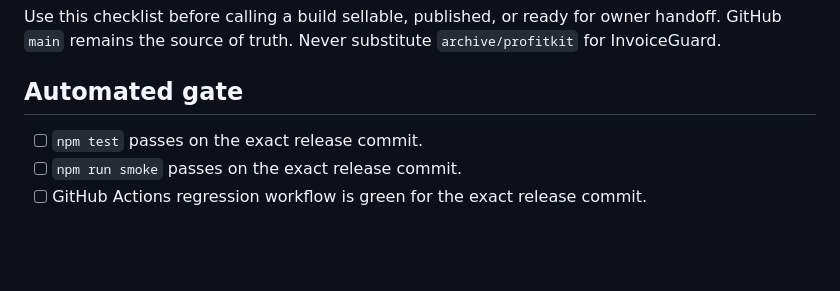
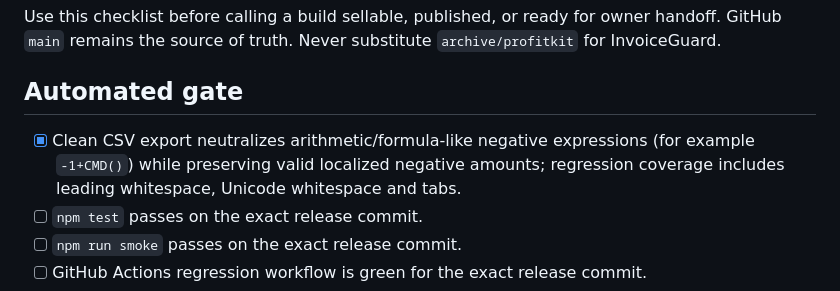
Before and after one commit to matrix12345695-afk/-, a Markdown page: RELEASE_CHECKLIST.md, the part around the change. GitHub-like rendering; blank space fills up the shorter version.

```diff
--- a/RELEASE_CHECKLIST.md
+++ b/RELEASE_CHECKLIST.md
@@ -3,6 +3,7 @@
 Use this checklist before calling a build sellable, published, or ready for owner handoff. GitHub `main` remains the source of truth. Never substitute `archive/profitkit` for InvoiceGuard.
 
 ## Automated gate
+- [x] Clean CSV export neutralizes arithmetic/formula-like negative expressions (for example `-1+CMD()`) while preserving valid localized negative amounts; regression coverage includes leading whitespace, Unicode whitespace and tabs.
 - [ ] `npm test` passes on the exact release commit.
 - [ ] `npm run smoke` passes on the exact release commit.
 - [ ] GitHub Actions regression workflow is green for the exact release commit.
```
Also changed, not shown: FLOOT_RECONCILIATION.md (+15 -4 lines), STATUS.md (+7 -0 lines).
